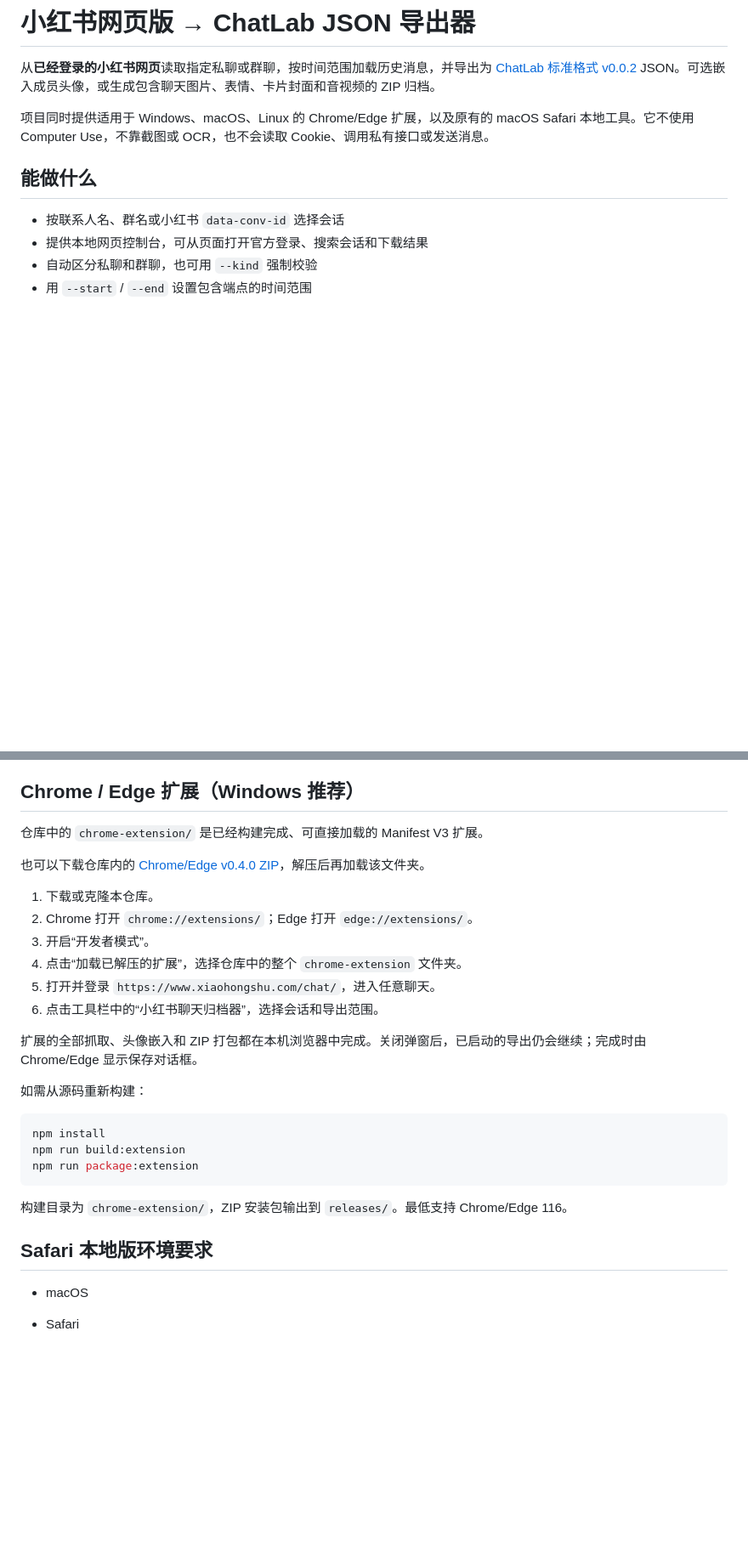
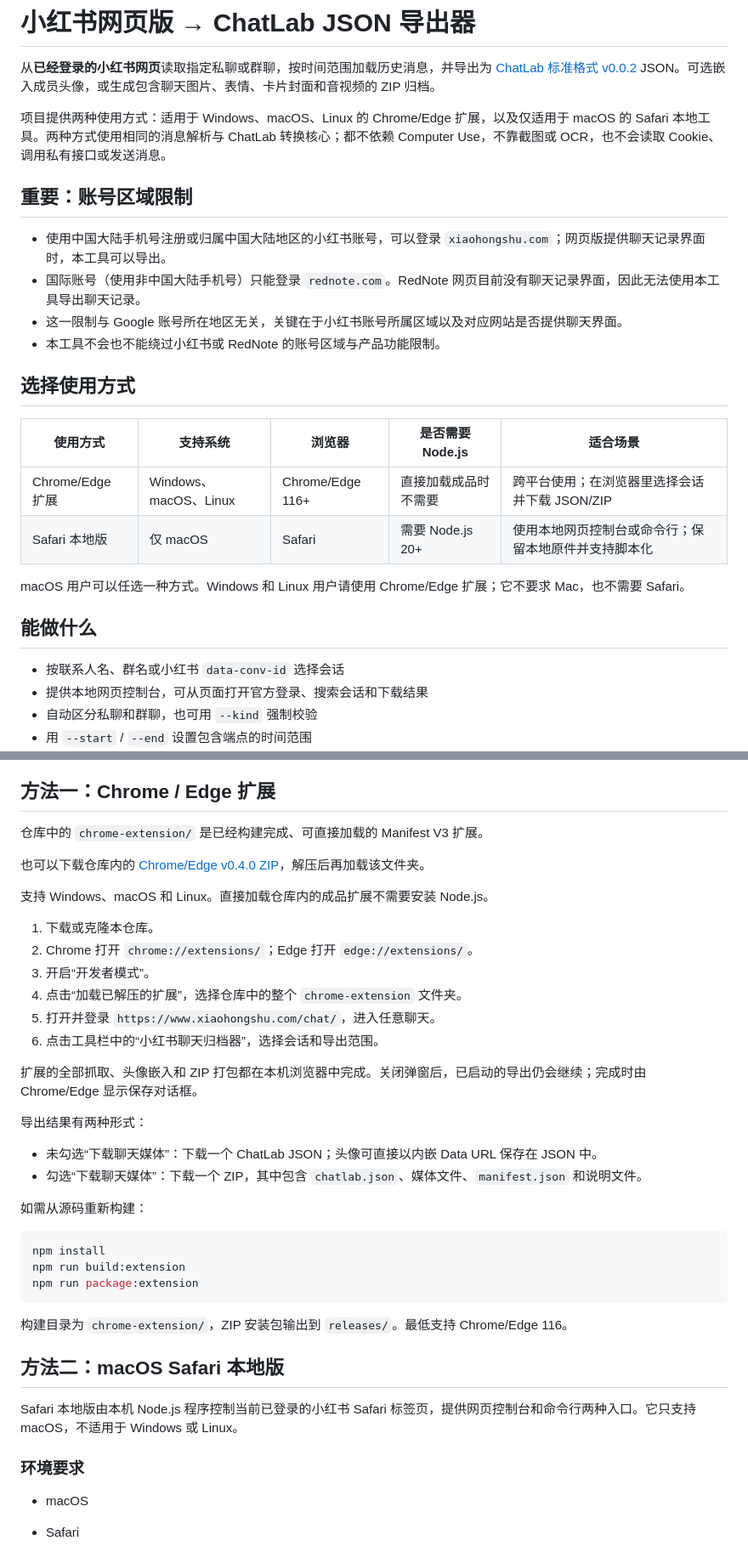
Before and after one commit to kumikosoli/xhs-chatlab-exporter, a Markdown page: README.md, 2 parts joined by grey strips. Shown at 85% size. GitHub-like rendering; blank space fills up the shorter version.

Commit message:
docs: explain browser and macOS workflows

```diff
--- a/README.md
+++ b/README.md
@@ -2,7 +2,23 @@
 
 从**已经登录的小红书网页**读取指定私聊或群聊，按时间范围加载历史消息，并导出为 [ChatLab 标准格式 v0.0.2](https://docs.chatlab.fun/cn/standard/chatlab-format) JSON。可选嵌入成员头像，或生成包含聊天图片、表情、卡片封面和音视频的 ZIP 归档。
 
-项目同时提供适用于 Windows、macOS、Linux 的 Chrome/Edge 扩展，以及原有的 macOS Safari 本地工具。它不使用 Computer Use，不靠截图或 OCR，也不会读取 Cookie、调用私有接口或发送消息。
+项目提供两种使用方式：适用于 Windows、macOS、Linux 的 Chrome/Edge 扩展，以及仅适用于 macOS 的 Safari 本地工具。两种方式使用相同的消息解析与 ChatLab 转换核心；都不依赖 Computer Use，不靠截图或 OCR，也不会读取 Cookie、调用私有接口或发送消息。
+
+## 重要：账号区域限制
+
+- 使用中国大陆手机号注册或归属中国大陆地区的小红书账号，可以登录 `xiaohongshu.com`；网页版提供聊天记录界面时，本工具可以导出。
+- 国际账号（使用非中国大陆手机号）只能登录 `rednote.com`。RedNote 网页目前没有聊天记录界面，因此无法使用本工具导出聊天记录。
+- 这一限制与 Google 账号所在地区无关，关键在于小红书账号所属区域以及对应网站是否提供聊天界面。
+- 本工具不会也不能绕过小红书或 RedNote 的账号区域与产品功能限制。
+
+## 选择使用方式
+
+| 使用方式 | 支持系统 | 浏览器 | 是否需要 Node.js | 适合场景 |
+|---|---|---|---|---|
+| Chrome/Edge 扩展 | Windows、macOS、Linux | Chrome/Edge 116+ | 直接加载成品时不需要 | 跨平台使用；在浏览器里选择会话并下载 JSON/ZIP |
+| Safari 本地版 | 仅 macOS | Safari | 需要 Node.js 20+ | 使用本地网页控制台或命令行；保留本地原件并支持脚本化 |
+
+macOS 用户可以任选一种方式。Windows 和 Linux 用户请使用 Chrome/Edge 扩展；它不要求 Mac，也不需要 Safari。
 
 ## 能做什么
 
@@ -19,11 +35,13 @@
 - 输出前执行本地严格校验
 - 零运行时 npm 依赖
 
-## Chrome / Edge 扩展（Windows 推荐）
+## 方法一：Chrome / Edge 扩展
 
 仓库中的 `chrome-extension/` 是已经构建完成、可直接加载的 Manifest V3 扩展。
 
 也可以下载仓库内的 [Chrome/Edge v0.4.0 ZIP](./releases/xhs-chatlab-exporter-chrome-edge-v0.4.0.zip)，解压后再加载该文件夹。
+
+支持 Windows、macOS 和 Linux。直接加载仓库内的成品扩展不需要安装 Node.js。
 
 1. 下载或克隆本仓库。
 2. Chrome 打开 `chrome://extensions/`；Edge 打开 `edge://extensions/`。
@@ -33,6 +51,11 @@
 6. 点击工具栏中的“小红书聊天归档器”，选择会话和导出范围。
 
 扩展的全部抓取、头像嵌入和 ZIP 打包都在本机浏览器中完成。关闭弹窗后，已启动的导出仍会继续；完成时由 Chrome/Edge 显示保存对话框。
+
+导出结果有两种形式：
+
+- 未勾选“下载聊天媒体”：下载一个 ChatLab JSON；头像可直接以内嵌 Data URL 保存在 JSON 中。
+- 勾选“下载聊天媒体”：下载一个 ZIP，其中包含 `chatlab.json`、媒体文件、`manifest.json` 和说明文件。
 
 如需从源码重新构建：
 
@@ -44,7 +67,11 @@ npm run package:extension
 
 构建目录为 `chrome-extension/`，ZIP 安装包输出到 `releases/`。最低支持 Chrome/Edge 116。
 
-## Safari 本地版环境要求
+## 方法二：macOS Safari 本地版
+
+Safari 本地版由本机 Node.js 程序控制当前已登录的小红书 Safari 标签页，提供网页控制台和命令行两种入口。它只支持 macOS，不适用于 Windows 或 Linux。
+
+### 环境要求
 
 - macOS
 - Safari
```
Also changed, not shown: other parts of README.md (+3 -3 lines).
